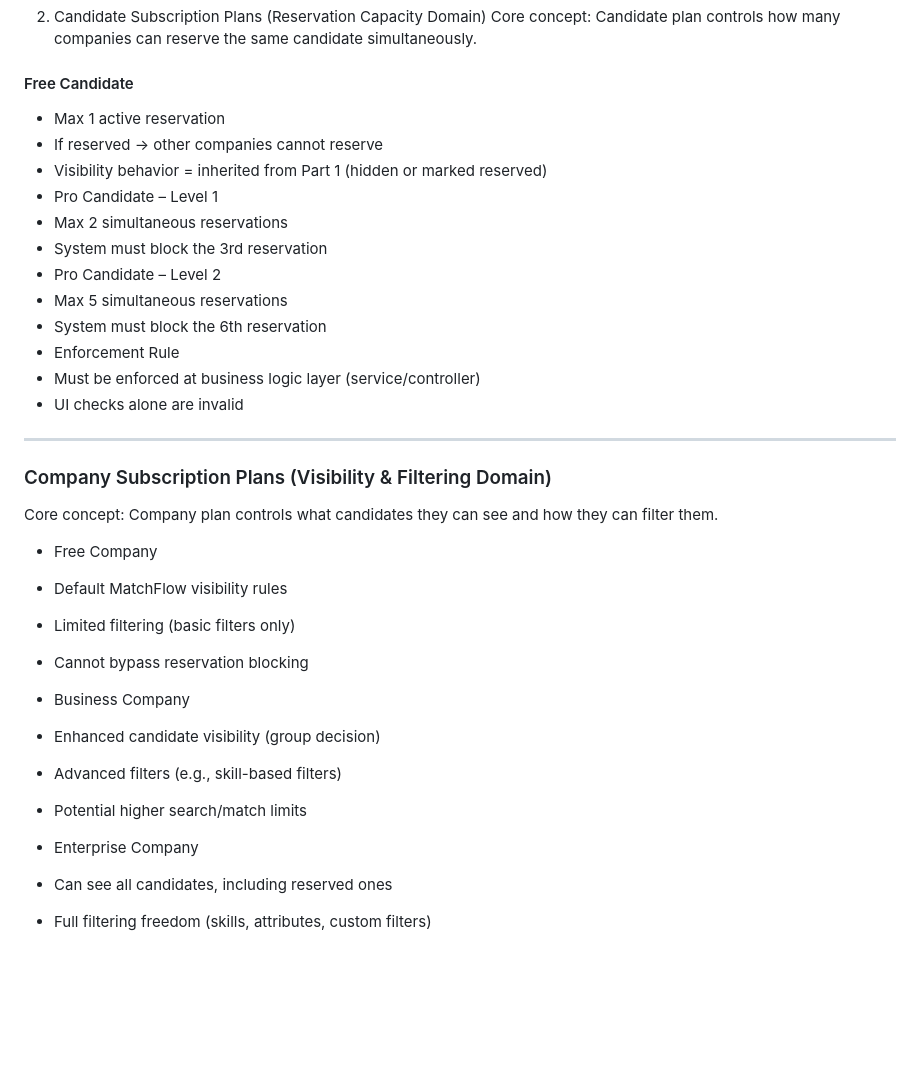
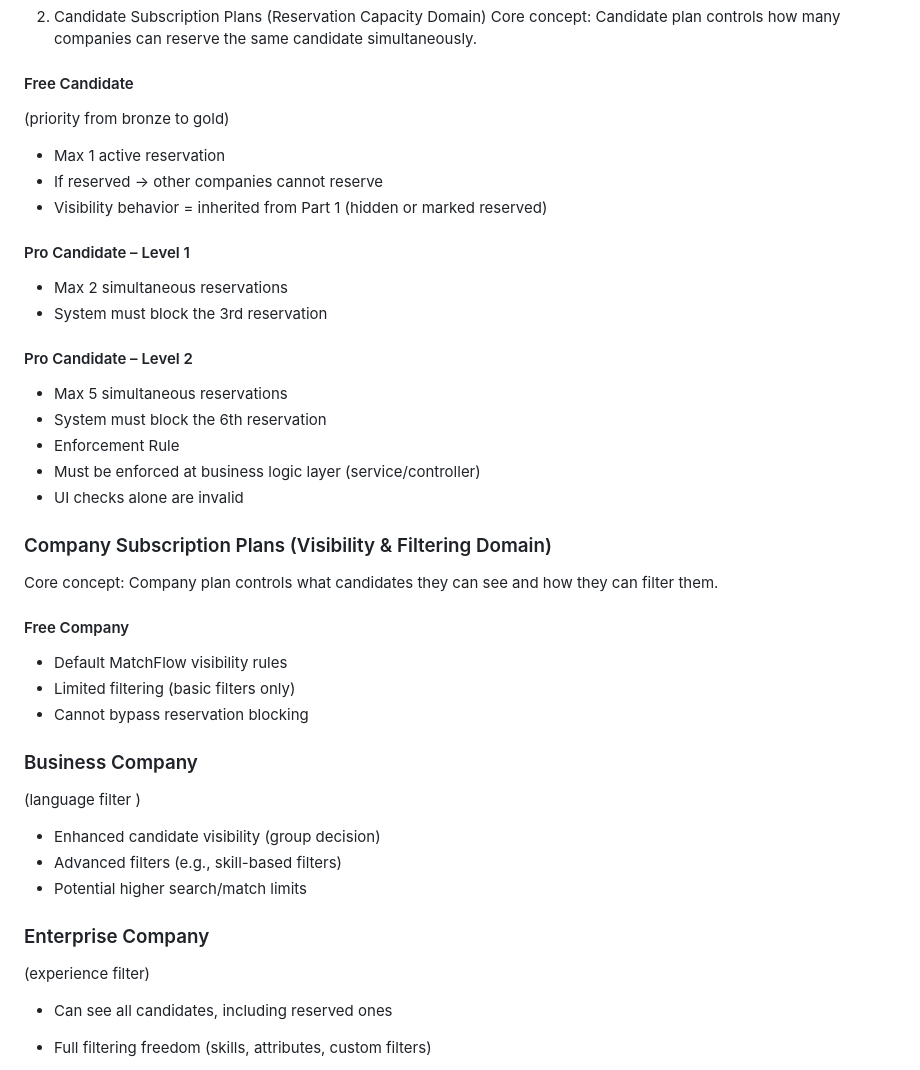
Before and after one commit to LosPaguelas/MATCHFLOW, a Markdown page: task.md, the part around the change. GitHub-like rendering; blank space fills up the shorter version.

```diff
--- a/task.md
+++ b/task.md
@@ -18,34 +18,40 @@ MatchFlow moves to Phase 2, focusing on inherited code stabilization and monetiz
 
 #### Free Candidate
 
+(priority from bronze to gold)
+
 - Max 1 active reservation
 - If reserved → other companies cannot reserve
 - Visibility behavior = inherited from Part 1 (hidden or marked reserved)
-- Pro Candidate – Level 1
+
+#### Pro Candidate – Level 1
 - Max 2 simultaneous reservations
 - System must block the 3rd reservation
-- Pro Candidate – Level 2
+
+#### Pro Candidate – Level 2
 - Max 5 simultaneous reservations
 - System must block the 6th reservation
 - Enforcement Rule
 - Must be enforced at business logic layer (service/controller)
 - UI checks alone are invalid
 
----
-
 ### Company Subscription Plans (Visibility & Filtering Domain)
 
 Core concept: Company plan controls what candidates they can see and how they can filter them.
 
-- Free Company
+#### Free Company
 - Default MatchFlow visibility rules
 - Limited filtering (basic filters only)
 - Cannot bypass reservation blocking
-- Business Company
+
+### Business Company
+(language filter )
 - Enhanced candidate visibility (group decision)
 - Advanced filters (e.g., skill-based filters)
 - Potential higher search/match limits
-- Enterprise Company
+
+### Enterprise Company
+(experience filter)
 - Can see all candidates, including reserved ones
 - Full filtering freedom (skills, attributes, custom filters)
 - Still cannot reserve if candidate reached reservation limit
```
Also changed, not shown: español.md (added, +195 -0 lines).
